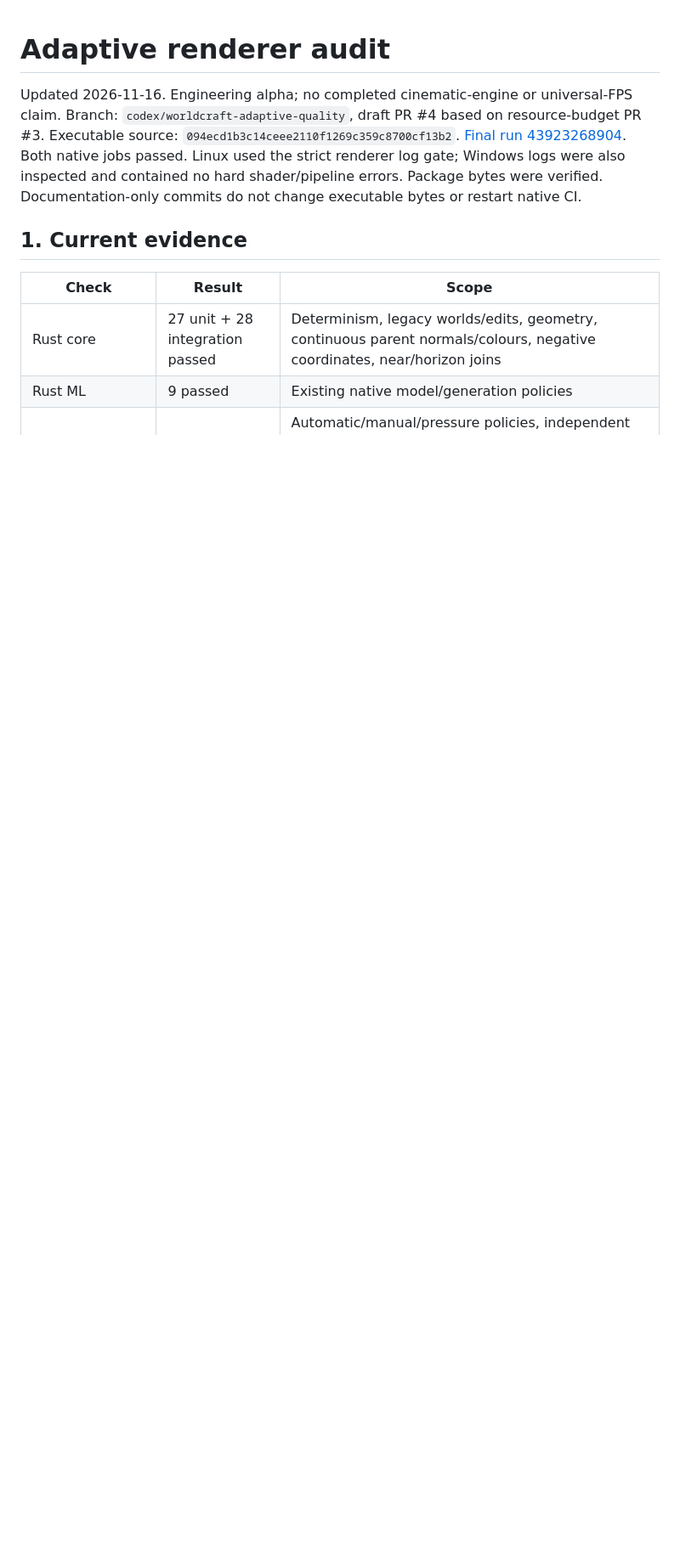
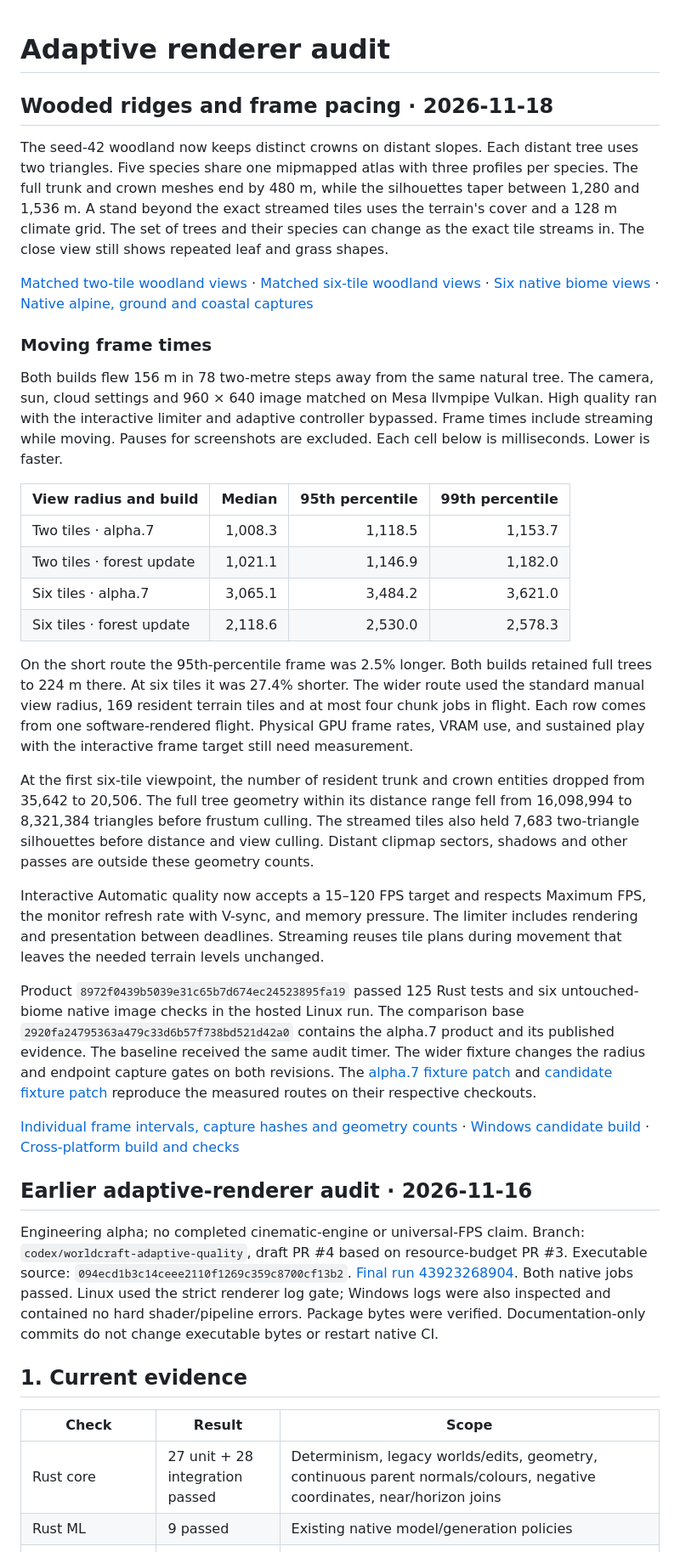
Before and after one commit to InduwaraLasindu/Worldcraft, a Markdown page: docs/ADAPTIVE_AUDIT.md, the part around the change. Shown at 85% size. Drawn GitHub-style; blank space fills up the shorter version.

Commit message:
Publish matched native forest views and frame-time measurements [skip ci]

```diff
--- a/docs/ADAPTIVE_AUDIT.md
+++ b/docs/ADAPTIVE_AUDIT.md
@@ -1,6 +1,35 @@
 # Adaptive renderer audit
 
-Updated 2026-11-16. Engineering alpha; no completed cinematic-engine or universal-FPS claim.
+## Wooded ridges and frame pacing · 2026-11-18
+
+The seed-42 woodland now keeps distinct crowns on distant slopes. Each distant tree uses two triangles. Five species share one mipmapped atlas with three profiles per species. The full trunk and crown meshes end by 480 m, while the silhouettes taper between 1,280 and 1,536 m. A stand beyond the exact streamed tiles uses the terrain's cover and a 128 m climate grid. The set of trees and their species can change as the exact tile streams in. The close view still shows repeated leaf and grass shapes.
+
+[Matched two-tile woodland views](media/skyline/WorldCraft-woodland-comparison.jpg) · [Matched six-tile woodland views](media/skyline/WorldCraft-wide-woodland.jpg) · [Six native biome views](media/skyline/WorldCraft-biomes.jpg) · [Native alpine, ground and coastal captures](https://github.com/InduwaraLasindu/Worldcraft/actions/runs/44347632614/artifacts/14448082820)
+
+### Moving frame times
+
+Both builds flew 156 m in 78 two-metre steps away from the same natural tree. The camera, sun, cloud settings and 960 × 640 image matched on Mesa llvmpipe Vulkan. High quality ran with the interactive limiter and adaptive controller bypassed. Frame times include streaming while moving. Pauses for screenshots are excluded. Each cell below is milliseconds. Lower is faster.
+
+| View radius and build | Median | 95th percentile | 99th percentile |
+|---|---:|---:|---:|
+| Two tiles · alpha.7 | 1,008.3 | 1,118.5 | 1,153.7 |
+| Two tiles · forest update | 1,021.1 | 1,146.9 | 1,182.0 |
+| Six tiles · alpha.7 | 3,065.1 | 3,484.2 | 3,621.0 |
+| Six tiles · forest update | 2,118.6 | 2,530.0 | 2,578.3 |
+
+On the short route the 95th-percentile frame was 2.5% longer. Both builds retained full trees to 224 m there. At six tiles it was 27.4% shorter. The wider route used the standard manual view radius, 169 resident terrain tiles and at most four chunk jobs in flight. Each row comes from one software-rendered flight. Physical GPU frame rates, VRAM use, and sustained play with the interactive frame target still need measurement.
+
+At the first six-tile viewpoint, the number of resident trunk and crown entities dropped from 35,642 to 20,506. The full tree geometry within its distance range fell from 16,098,994 to 8,321,384 triangles before frustum culling. The streamed tiles also held 7,683 two-triangle silhouettes before distance and view culling. Distant clipmap sectors, shadows and other passes are outside these geometry counts.
+
+Interactive Automatic quality now accepts a 15–120 FPS target and respects Maximum FPS, the monitor refresh rate with V-sync, and memory pressure. The limiter includes rendering and presentation between deadlines. Streaming reuses tile plans during movement that leaves the needed terrain levels unchanged.
+
+Product `8972f0439b5039e31c65b7d674ec24523895fa19` passed 125 Rust tests and six untouched-biome native image checks in the hosted Linux run. The comparison base `2920fa24795363a479c33d6b57f738bd521d42a0` contains the alpha.7 product and its published evidence. The baseline received the same audit timer. The wider fixture changes the radius and endpoint capture gates on both revisions. The [alpha.7 fixture patch](evidence/forest-wide-alpha7.patch) and [candidate fixture patch](evidence/forest-wide-candidate.patch) reproduce the measured routes on their respective checkouts.
+
+[Individual frame intervals, capture hashes and geometry counts](evidence/forest-skyline.json) · [Windows candidate build](https://github.com/InduwaraLasindu/Worldcraft/actions/runs/44347632614/artifacts/14449645006) · [Cross-platform build and checks](https://github.com/InduwaraLasindu/Worldcraft/actions/runs/44347632614)
+
+## Earlier adaptive-renderer audit · 2026-11-16
+
+Engineering alpha; no completed cinematic-engine or universal-FPS claim.
 Branch: `codex/worldcraft-adaptive-quality`, draft PR #4 based on resource-budget PR #3.
 Executable source: `094ecd1b3c14ceee2110f1269c359c8700cf13b2`.
 [Final run 43923268904](https://github.com/InduwaraLasindu/Worldcraft/actions/runs/43923268904).
```
Also changed, not shown: docs/AGENT_HANDOFF.md (+3 -1 lines), docs/media/skyline/WorldCraft-biomes.jpg (added), docs/media/skyline/WorldCraft-wide-woodland.jpg (added), docs/media/skyline/WorldCraft-woodland-comparison.jpg (added), 3 other files.
